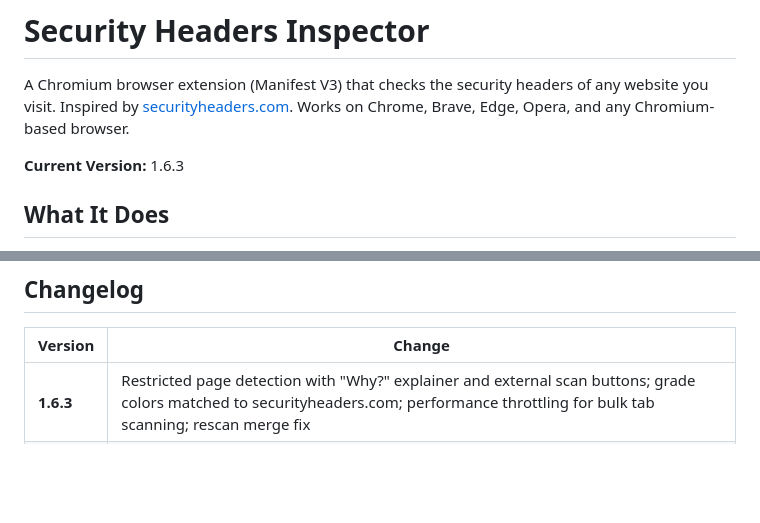
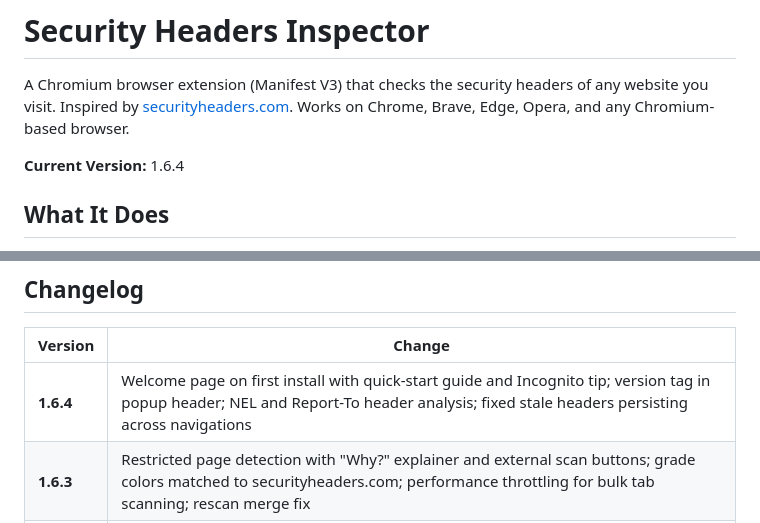
Before and after one commit to DiogoF-Hub/Security-Headers-Inspector, a Markdown page: README.md, 2 parts joined by grey strips. Rendered like a GitHub page; blank space fills up the shorter version.

Commit message:
feat: Update version to 1.6.4 with welcome page and enhanced header analysis

```diff
--- a/README.md
+++ b/README.md
@@ -2,7 +2,7 @@
 
 A Chromium browser extension (Manifest V3) that checks the security headers of any website you visit. Inspired by [securityheaders.com](https://securityheaders.com/). Works on Chrome, Brave, Edge, Opera, and any Chromium-based browser.
 
-**Current Version:** 1.6.3
+**Current Version:** 1.6.4
 
 ## What It Does
 
@@ -235,6 +235,7 @@ All analysis runs locally in your browser. No data is sent to any server. The ex
 
 | Version | Change |
 |---------|--------|
+| **1.6.4** | Welcome page on first install with quick-start guide and Incognito tip; version tag in popup header; NEL and Report-To header analysis; fixed stale headers persisting across navigations |
 | **1.6.3** | Restricted page detection with "Why?" explainer and external scan buttons; grade colors matched to securityheaders.com; performance throttling for bulk tab scanning; rescan merge fix |
 | **1.6.2** | Migrated to Manifest V3 (service worker, chrome.storage.session, chrome.alarms); code quality refactor |
 | **1.6.1** | Fix intermittent missing headers. Supplementary background fetch now merges missing headers on every page load |
```
